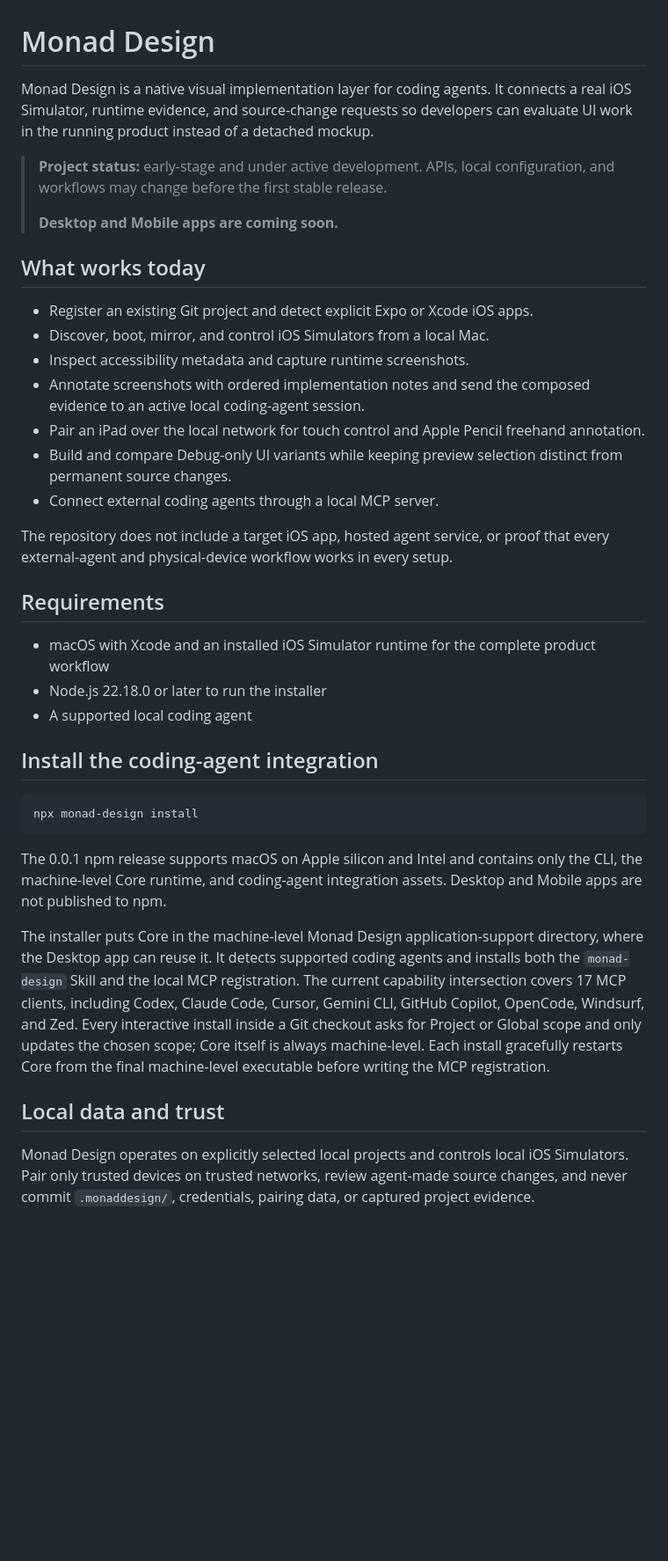
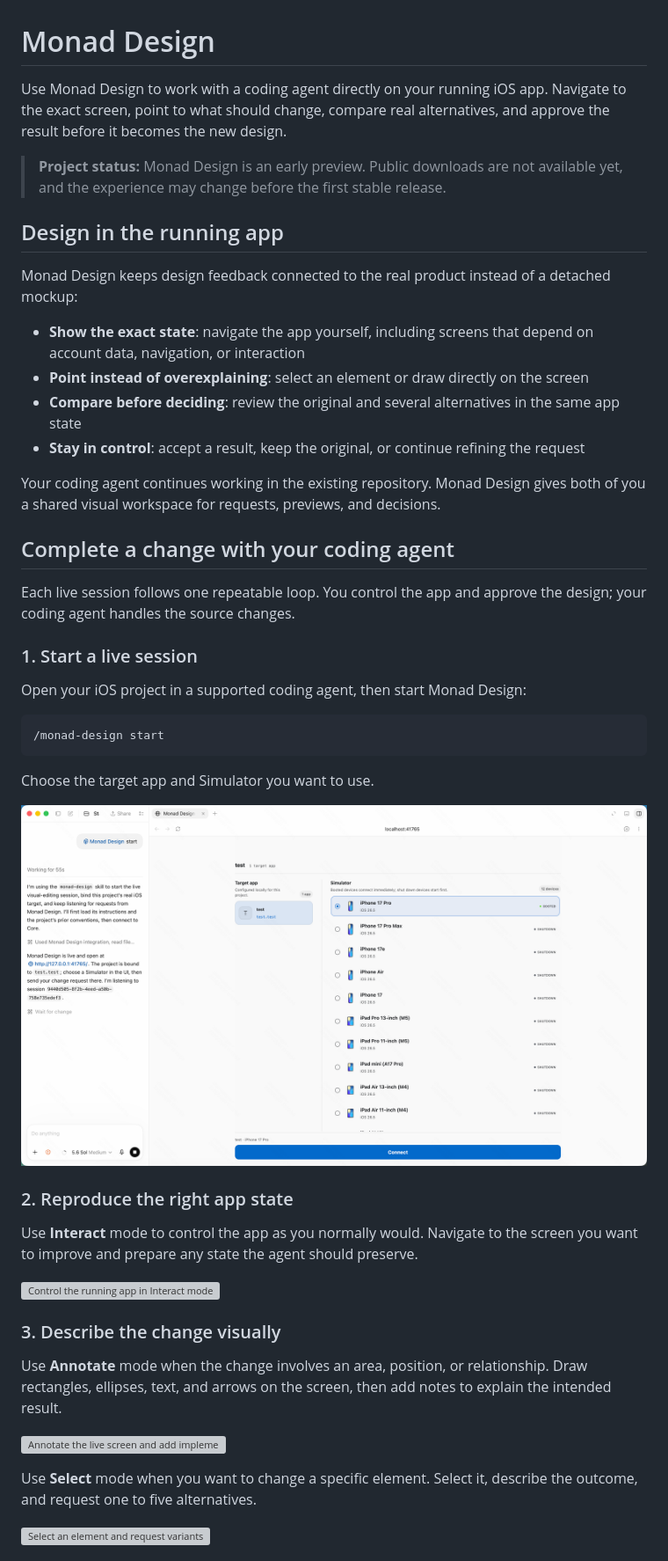
Before and after one commit to Monadix-AI/monad-design, a Markdown page: README.md, the part around the change printed below. Shown: that part at 88% size. Rendered like a GitHub page; pictures changed too: docs/images/workflow-choose-app-and-simulator.png (added); blank space fills up the shorter version; grey boxes are pictures that could not be loaded.

Commit message:
docs(repo): document visual editing workflow

````diff
--- a/README.md
+++ b/README.md
@@ -1,61 +1,49 @@
 # Monad Design
 
-Monad Design is a native visual implementation layer for coding agents. It
-connects a real iOS Simulator, runtime evidence, and source-change requests so
-developers can evaluate UI work in the running product instead of a detached
-mockup.
+Use Monad Design to work with a coding agent directly on your running iOS app. Navigate to the exact screen, point to what should change, compare real alternatives, and approve the result before it becomes the new design.
 
-> **Project status:** early-stage and under active development. APIs, local
-> configuration, and workflows may change before the first stable release.
->
-> **Desktop and Mobile apps are coming soon.**
+> **Project status:** Monad Design is an early preview. Public downloads are not available yet, and the experience may change before the first stable release.
 
-## What works today
+## Design in the running app
 
-- Register an existing Git project and detect explicit Expo or Xcode iOS apps.
-- Discover, boot, mirror, and control iOS Simulators from a local Mac.
-- Inspect accessibility metadata and capture runtime screenshots.
-- Annotate screenshots with ordered implementation notes and send the composed
-  evidence to an active local coding-agent session.
-- Pair an iPad over the local network for touch control and Apple Pencil
-  freehand annotation.
-- Build and compare Debug-only UI variants while keeping preview selection
-  distinct from permanent source changes.
-- Connect external coding agents through a local MCP server.
+Monad Design keeps design feedback connected to the real product instead of a detached mockup:
 
-The repository does not include a target iOS app, hosted agent service, or proof
-that every external-agent and physical-device workflow works in every setup.
+- **Show the exact state**: navigate the app yourself, including screens that depend on account data, navigation, or interaction
+- **Point instead of overexplaining**: select an element or draw directly on the screen
+- **Compare before deciding**: review the original and several alternatives in the same app state
+- **Stay in control**: accept a result, keep the original, or continue refining the request
 
-## Requirements
+Your coding agent continues working in the existing repository. Monad Design gives both of you a shared visual workspace for requests, previews, and decisions.
 
-- macOS with Xcode and an installed iOS Simulator runtime for the complete
-  product workflow
-- Node.js 22.18.0 or later to run the installer
-- A supported local coding agent
+## Complete a change with your coding agent
 
-## Install the coding-agent integration
+Each live session follows one repeatable loop. You control the app and approve the design; your coding agent handles the source changes.
 
-```bash
-npx monad-design install
+### 1. Start a live session
+
+Open your iOS project in a supported coding agent, then start Monad Design:
+
+```text
+/monad-design start
 ```
 
-The 0.0.1 npm release supports macOS on Apple silicon and Intel and contains
-only the CLI, the machine-level Core runtime, and coding-agent integration
-assets. Desktop and Mobile apps are not published to npm.
+Choose the target app and Simulator you want to use.
 
-The installer puts Core in the machine-level Monad Design application-support
-directory, where the Desktop app can reuse it. It detects supported coding
-agents and installs both the `monad-design` Skill and the local MCP
-registration. The current capability intersection covers 17 MCP clients,
-including Codex, Claude Code, Cursor, Gemini CLI, GitHub Copilot, OpenCode,
-Windsurf, and Zed. Every interactive install inside a Git checkout asks for
-Project or Global scope and only updates the chosen scope; Core itself is
-always machine-level. Each install gracefully restarts Core from the final
-machine-level executable before writing the MCP registration.
+![Choose a target app and Simulator](docs/images/workflow-choose-app-and-simulator.png)
 
-## Local data and trust
+### 2. Reproduce the right app state
 
-Monad Design operates on explicitly selected local projects and controls local
-iOS Simulators. Pair only trusted devices on trusted networks, review agent-made
-source changes, and never commit `.monaddesign/`, credentials, pairing data, or
-captured project evidence.
+Use **Interact** mode to control the app as you normally would. Navigate to the screen you want to improve and prepare any state the agent should preserve.
+
+![Control the running app in Interact mode](docs/images/workflow-live-simulator.png)
+
+### 3. Describe the change visually
+
+Use **Annotate** mode when the change involves an area, position, or relationship. Draw rectangles, ellipses, text, and arrows on the screen, then add notes to explain the intended result.
+
+![Annotate the live screen and add implementation notes](docs/images/workflow-annotate.png)
+
+Use **Select** mode when you want to change a specific element. Select it, describe the outcome, and request one to five alternatives.
+
+![Select an element and request variants](docs/images/workflow-request-variants.png)
+
````
Also changed, not shown: other parts of README.md (+63 -6 lines), 4 other files.
